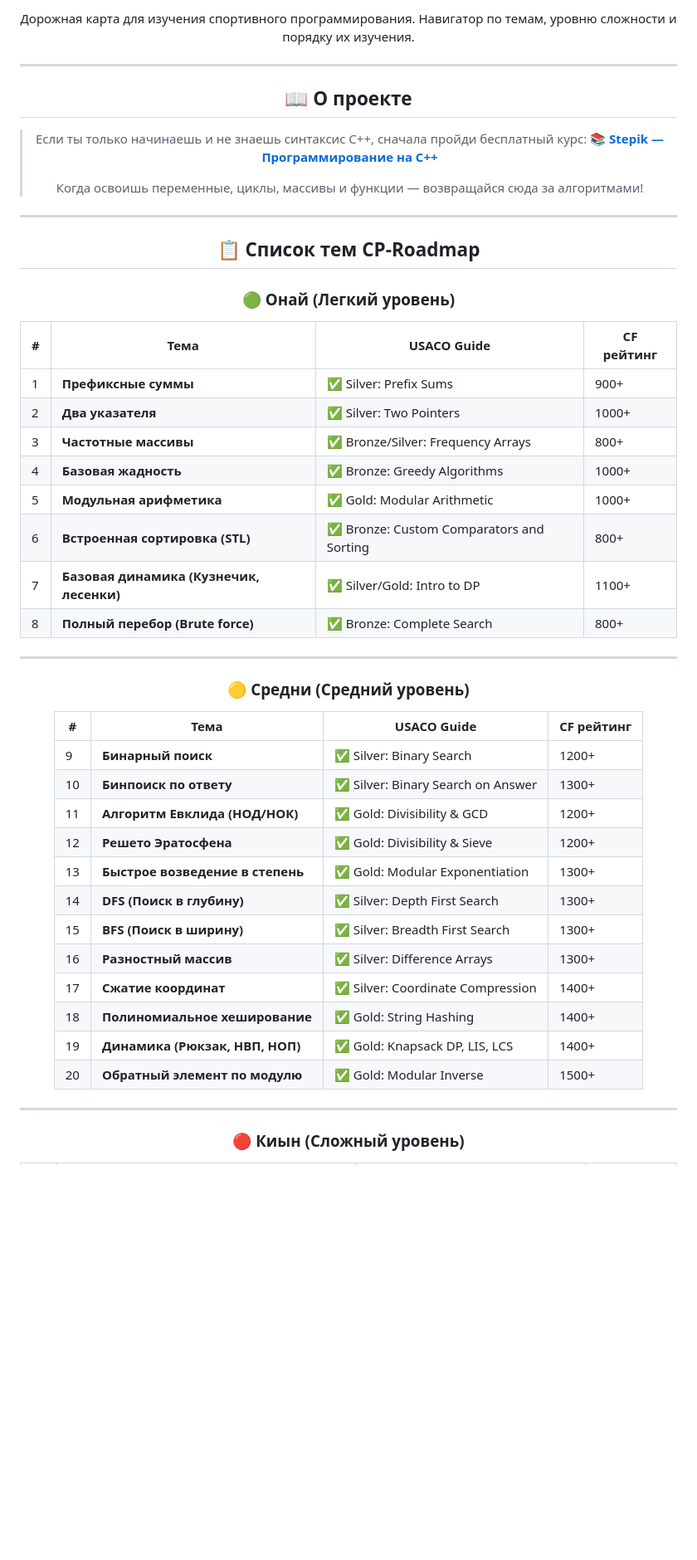
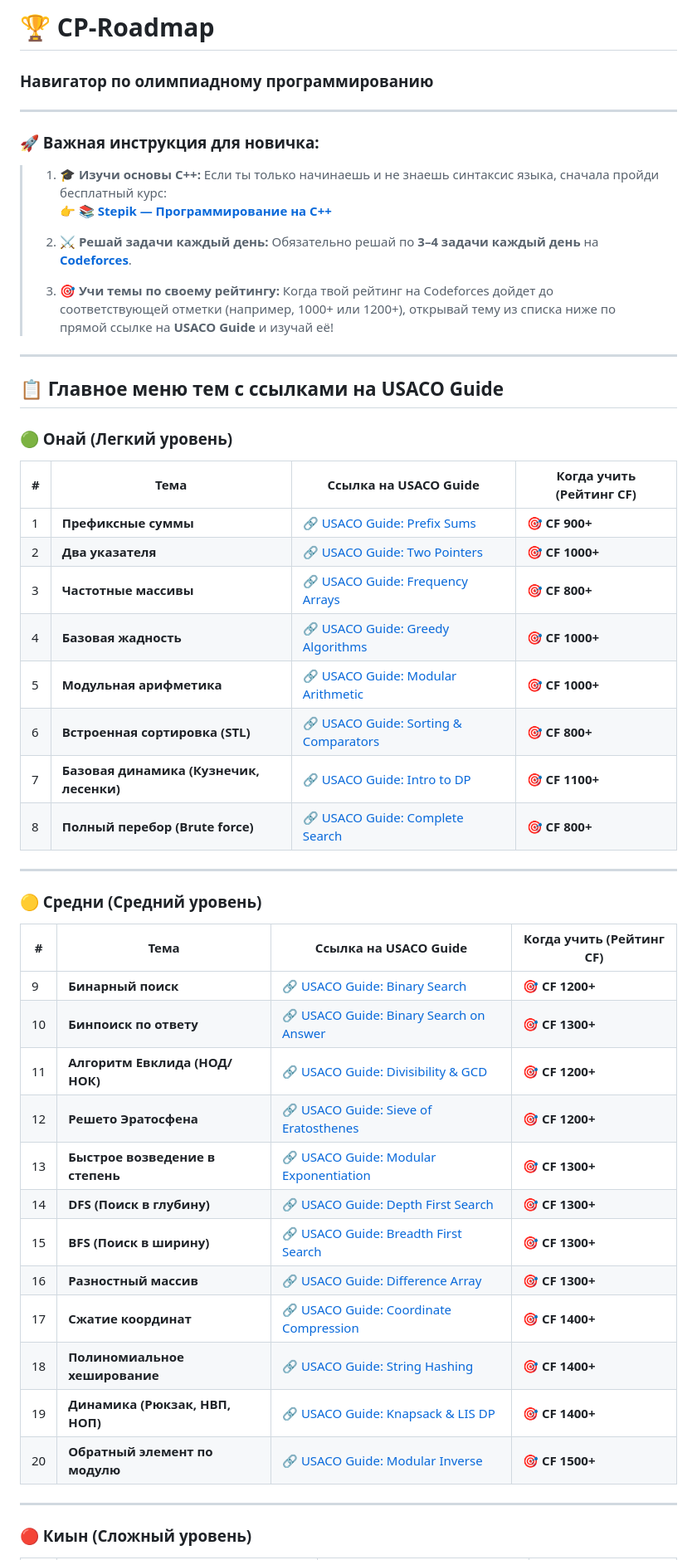
Before and after one commit to partbomb/prepioi, a Markdown page: README.md, the part around one of its changes. Shown at 83% size. GitHub-like rendering; blank space fills up the shorter version.

Commit message:
📌 Добавлена инструкция для новичков (Stepik, 3-4 задачи/день на CF) и прямые ссылки на USACO Guide для каждой темы

```diff
--- a/README.md
+++ b/README.md
@@ -1,51 +1,52 @@
-<div align="center">
-
-Дорожная карта для изучения спортивного программирования. Навигатор по темам, уровню сложности и порядку их изучения.
+# 🏆 CP-Roadmap
+### Навигатор по олимпиадному программированию
 
 ---
 
-## 📖 О проекте
+### 🚀 Важная инструкция для новичка:
 
-> Если ты только начинаешь и не знаешь синтаксис C++, сначала пройди бесплатный курс:
-> **[📚 Stepik — Программирование на C++](https://stepik.org/course/363/promo)**
+> 1. 🎓 **Изучи основы C++:** Если ты только начинаешь и не знаешь синтаксис языка, сначала пройди бесплатный курс:
+>    👉 **[📚 Stepik — Программирование на C++](https://stepik.org/course/363/promo)**
 >
-> Когда освоишь переменные, циклы, массивы и функции — возвращайся сюда за алгоритмами!
+> 2. ⚔️ **Решай задачи каждый день:** Обязательно решай по **3–4 задачи каждый день** на **[Codeforces](https://codeforces.com/)**.
+>
+> 3. 🎯 **Учи темы по своему рейтингу:** Когда твой рейтинг на Codeforces дойдет до соответствующей отметки (например, 1000+ или 1200+), открывай тему из списка ниже по прямой ссылке на **USACO Guide** и изучай её!
 
 ---
 
-## 📋 Список тем CP-Roadmap
+## 📋 Главное меню тем с ссылками на USACO Guide
 
 ### 🟢 Онай (Легкий уровень)
 
-| # | Тема | USACO Guide | CF рейтинг |
-|---|------|-------------|-----------|
-| 1 | **Префиксные суммы** | ✅ Silver: Prefix Sums | 900+ |
-| 2 | **Два указателя** | ✅ Silver: Two Pointers | 1000+ |
-| 3 | **Частотные массивы** | ✅ Bronze/Silver: Frequency Arrays | 800+ |
-| 4 | **Базовая жадность** | ✅ Bronze: Greedy Algorithms | 1000+ |
-| 5 | **Модульная арифметика** | ✅ Gold: Modular Arithmetic | 1000+ |
-| 6 | **Встроенная сортировка (STL)** | ✅ Bronze: Custom Comparators and Sorting | 800+ |
-| 7 | **Базовая динамика (Кузнечик, лесенки)** | ✅ Silver/Gold: Intro to DP | 1100+ |
-| 8 | **Полный перебор (Brute force)** | ✅ Bronze: Complete Search | 800+ |
+| # | Тема | Ссылка на USACO Guide | Когда учить (Рейтинг CF) |
+|---|------|-----------------------|--------------------------|
+| 1 | **Префиксные суммы** | 🔗 [USACO Guide: Prefix Sums](https://usaco.guide/silver/prefix-sums) | 🎯 **CF 900+** |
+| 2 | **Два указателя** | 🔗 [USACO Guide: Two Pointers](https://usaco.guide/silver/two-pointers) | 🎯 **CF 1000+** |
+| 3 | **Частотные массивы** | 🔗 [USACO Guide: Frequency Arrays](https://usaco.guide/silver/frequency-arrays) | 🎯 **CF 800+** |
+| 4 | **Базовая жадность** | 🔗 [USACO Guide: Greedy Algorithms](https://usaco.guide/bronze/greedy) | 🎯 **CF 1000+** |
+| 5 | **Модульная арифметика** | 🔗 [USACO Guide: Modular Arithmetic](https://usaco.guide/gold/modular) | 🎯 **CF 1000+** |
+| 6 | **Встроенная сортировка (STL)** | 🔗 [USACO Guide: Sorting & Comparators](https://usaco.guide/silver/sorting-custom) | 🎯 **CF 800+** |
+| 7 | **Базовая динамика (Кузнечик, лесенки)** | 🔗 [USACO Guide: Intro to DP](https://usaco.guide/gold/intro-dp) | 🎯 **CF 1100+** |
+| 8 | **Полный перебор (Brute force)** | 🔗 [USACO Guide: Complete Search](https://usaco.guide/bronze/complete-search) | 🎯 **CF 800+** |
 
 ---
 
 ### 🟡 Средни (Средний уровень)
 
-| # | Тема | USACO Guide | CF рейтинг |
-|---|------|-------------|-----------|
-| 9 | **Бинарный поиск** | ✅ Silver: Binary Search | 1200+ |
-| 10 | **Бинпоиск по ответу** | ✅ Silver: Binary Search on Answer | 1300+ |
-| 11 | **Алгоритм Евклида (НОД/НОК)** | ✅ Gold: Divisibility & GCD | 1200+ |
-| 12 | **Решето Эратосфена** | ✅ Gold: Divisibility & Sieve | 1200+ |
-| 13 | **Быстрое возведение в степень** | ✅ Gold: Modular Exponentiation | 1300+ |
-| 14 | **DFS (Поиск в глубину)** | ✅ Silver: Depth First Search | 1300+ |
-| 15 | **BFS (Поиск в ширину)** | ✅ Silver: Breadth First Search | 1300+ |
-| 16 | **Разностный массив** | ✅ Silver: Difference Arrays | 1300+ |
-| 17 | **Сжатие координат** | ✅ Silver: Coordinate Compression | 1400+ |
-| 18 | **Полиномиальное хеширование** | ✅ Gold: String Hashing | 1400+ |
-| 19 | **Динамика (Рюкзак, НВП, НОП)** | ✅ Gold: Knapsack DP, LIS, LCS | 1400+ |
-| 20 | **Обратный элемент по модулю** | ✅ Gold: Modular Inverse | 1500+ |
+| # | Тема | Ссылка на USACO Guide | Когда учить (Рейтинг CF) |
+|---|------|-----------------------|--------------------------|
+| 9 | **Бинарный поиск** | 🔗 [USACO Guide: Binary Search](https://usaco.guide/silver/binary-search) | 🎯 **CF 1200+** |
+| 10 | **Бинпоиск по ответу** | 🔗 [USACO Guide: Binary Search on Answer](https://usaco.guide/silver/binary-search) | 🎯 **CF 1300+** |
+| 11 | **Алгоритм Евклида (НОД/НОК)** | 🔗 [USACO Guide: Divisibility & GCD](https://usaco.guide/gold/divisibility) | 🎯 **CF 1200+** |
+| 12 | **Решето Эратосфена** | 🔗 [USACO Guide: Sieve of Eratosthenes](https://usaco.guide/gold/divisibility) | 🎯 **CF 1200+** |
+| 13 | **Быстрое возведение в степень** | 🔗 [USACO Guide: Modular Exponentiation](https://usaco.guide/gold/modular) | 🎯 **CF 1300+** |
+| 14 | **DFS (Поиск в глубину)** | 🔗 [USACO Guide: Depth First Search](https://usaco.guide/silver/dfs) | 🎯 **CF 1300+** |
+| 15 | **BFS (Поиск в ширину)** | 🔗 [USACO Guide: Breadth First Search](https://usaco.guide/silver/bfs) | 🎯 **CF 1300+** |
+| 16 | **Разностный массив** | 🔗 [USACO Guide: Difference Array](https://usaco.guide/silver/more-prefix-sums) | 🎯 **CF 1300+** |
+| 17 | **Сжатие координат** | 🔗 [USACO Guide: Coordinate Compression](https://usaco.guide/silver/sorting-custom) | 🎯 **CF 1400+** |
+| 18 | **Полиномиальное хеширование** | 🔗 [USACO Guide: String Hashing](https://usaco.guide/gold/string-hashing) | 🎯 **CF 1400+** |
+| 19 | **Динамика (Рюкзак, НВП, НОП)** | 🔗 [USACO Guide: Knapsack & LIS DP](https://usaco.guide/gold/knapsack) | 🎯 **CF 1400+** |
+| 20 | **Обратный элемент по модулю** | 🔗 [USACO Guide: Modular Inverse](https://usaco.guide/gold/modular) | 🎯 **CF 1500+** |
 
 ---
 
```
Also changed, not shown: other parts of README.md (+21 -18 lines), NEW_TOPICS.md (+47 -41 lines).
